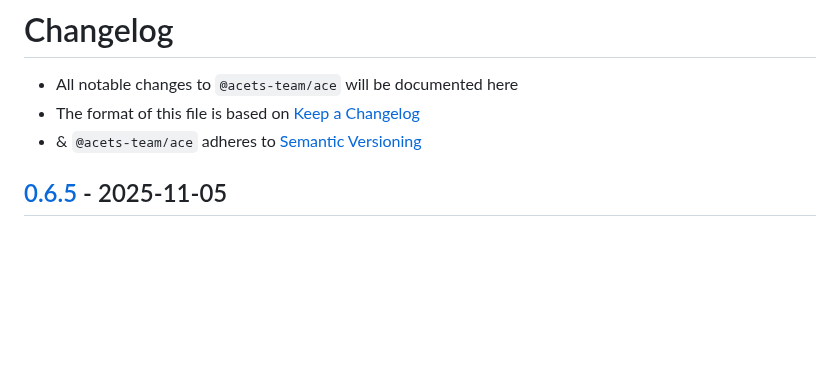
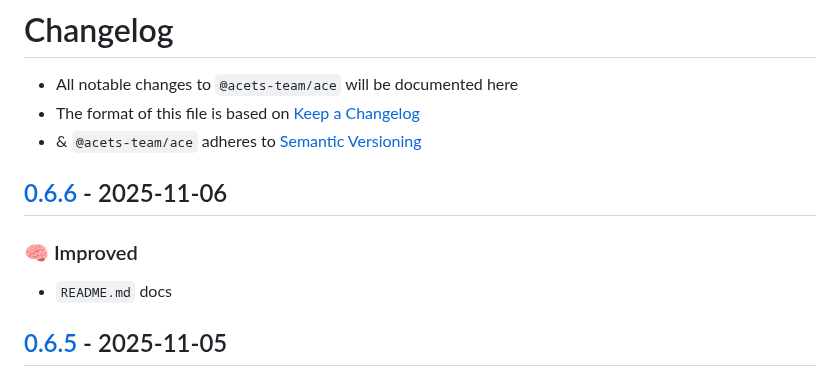
Before and after one commit to acets-team/ace, a Markdown page: CHANGELOG.md, the part around one of its changes. Rendered like a GitHub page; blank space fills up the shorter version.

Commit message:
0.6.6
### 🧠 Improved
- `README.md` docs

```diff
--- a/CHANGELOG.md
+++ b/CHANGELOG.md
@@ -2,6 +2,13 @@
 - All notable changes to `@acets-team/ace` will be documented here
 - The format of this file is based on [Keep a Changelog](https://keepachangelog.com/en/1.1.0/)
 - & `@acets-team/ace` adheres to [Semantic Versioning](https://semver.org/spec/v2.0.0.html)
+
+
+
+## [0.6.6] - 2025-11-06
+
+### 🧠 Improved
+- `README.md` docs
 
 
 
```
Also changed, not shown: other parts of CHANGELOG.md (+1 -0 lines), README.md (+37 -36 lines).
